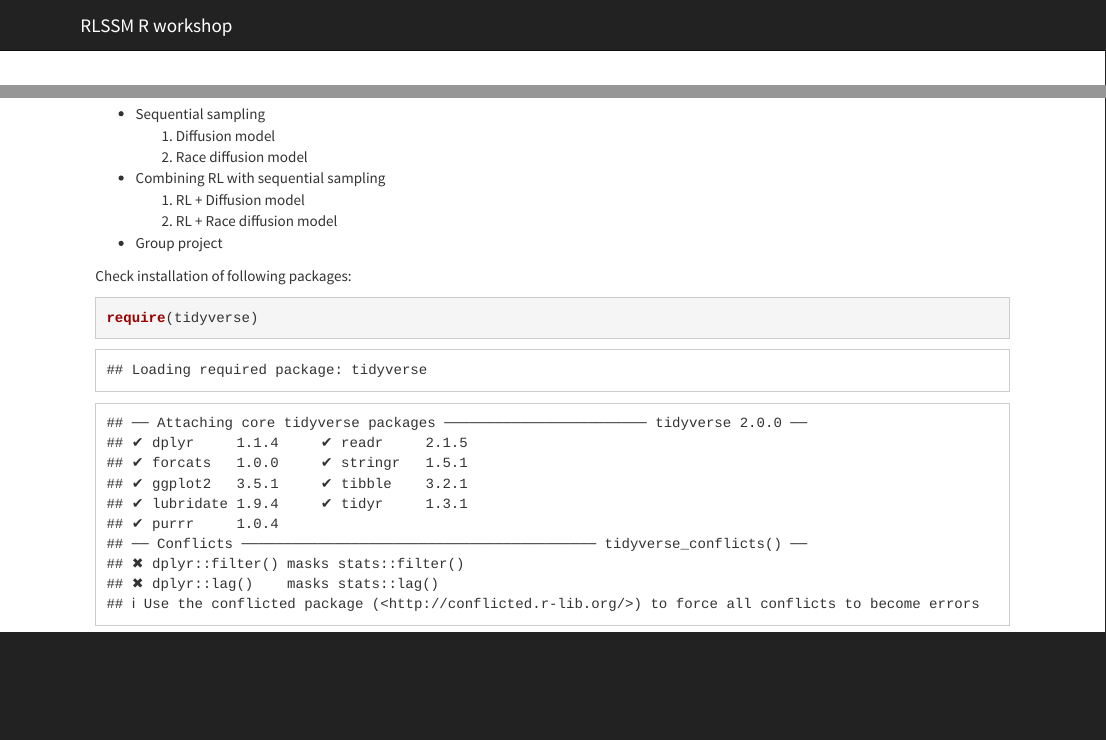
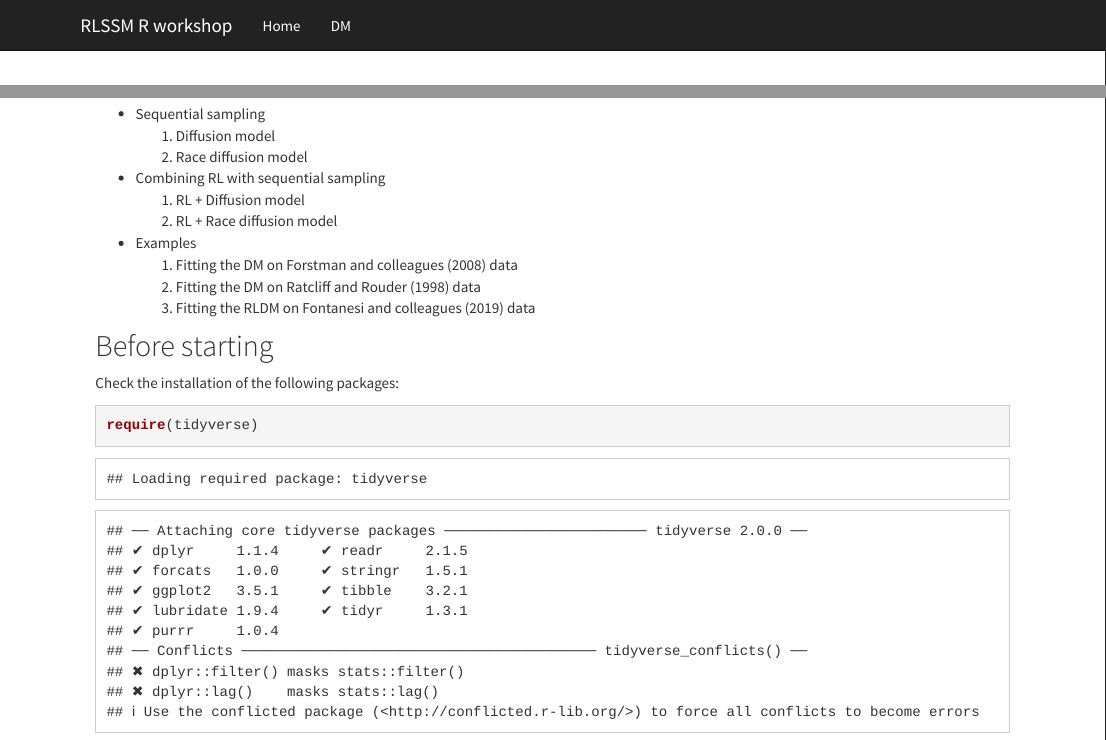
Before and after one commit to laurafontanesi/rlssm_R_workshop, an R Markdown document (index.Rmd): the page in a window 1100 px wide, from its top, and a second part further down, joined at a grey line. Rendered offline with R 4.5, knitr and Pandoc, with nearby package versions.

Commit message:
Fixed site bar

````diff
--- a/index.Rmd
+++ b/index.Rmd
@@ -14,9 +14,14 @@ Here you find the coding material for the workshop on **reinforcement learning a
 	1. RL + Diffusion model
 	2. RL + Race diffusion model
 
-* Group project
+* Examples
+  1. Fitting the DM on Forstman and colleagues (2008) data
+  2. Fitting the DM on Ratcliff and Rouder (1998) data
+  3. Fitting the RLDM on Fontanesi and colleagues (2019) data
 
-Check installation of following packages:
+## Before starting
+
+Check the installation of the following packages:
 ```{r}
 require(tidyverse)
 require(dfoptim)
````
Also changed, not shown: _site.yml (+5 -5 lines), 6 other files.
